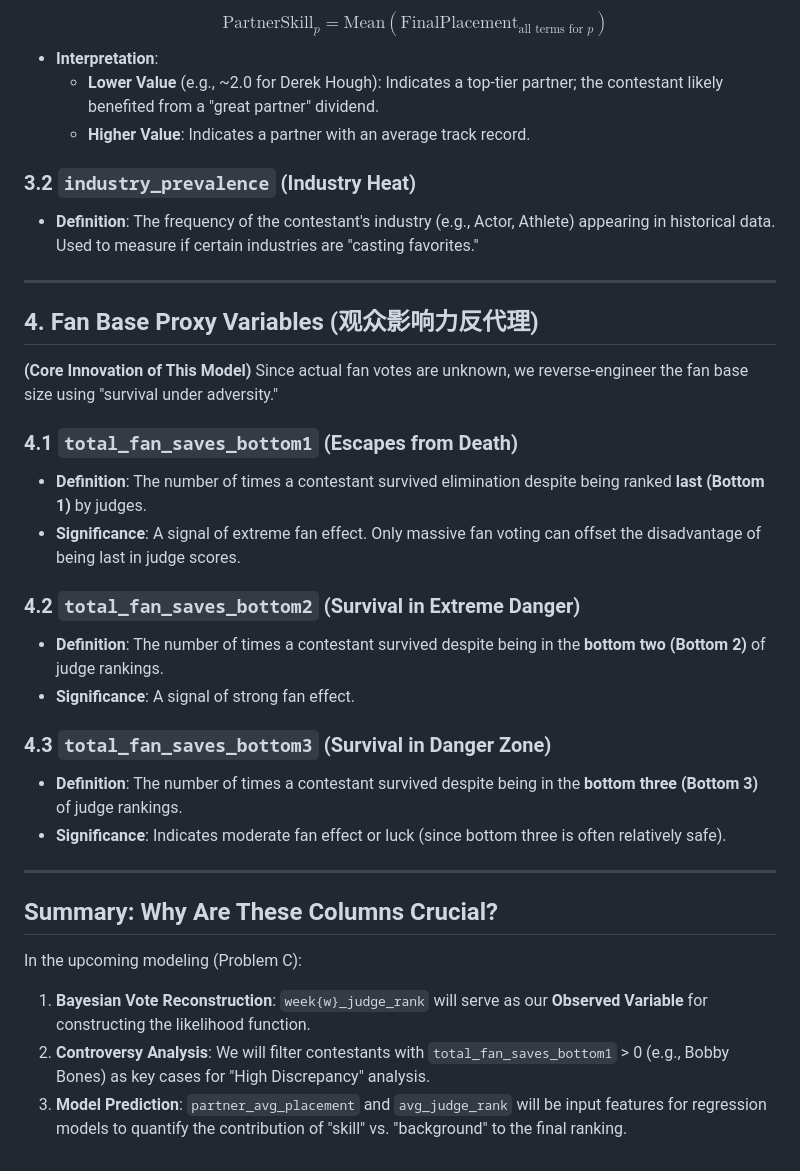
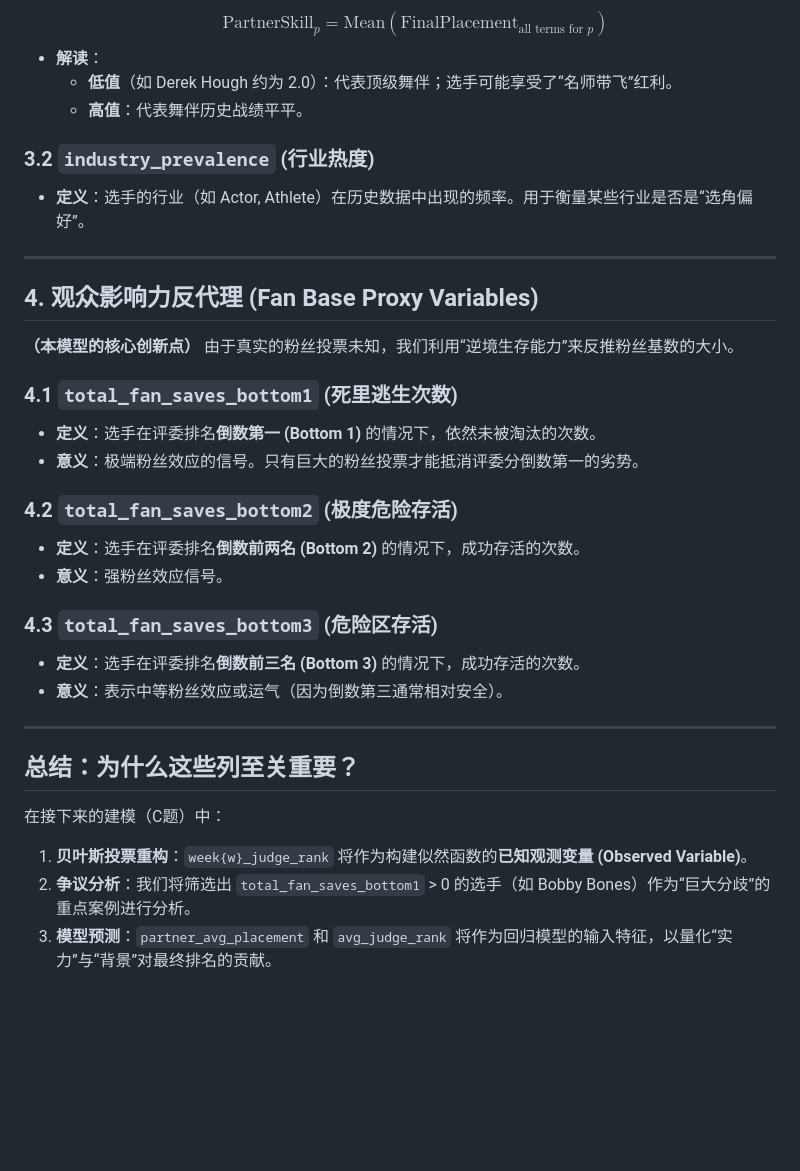
Before and after one commit to lucky-sheltered-boy/2026-MCM-C-Problem, a Markdown page: Data_Dictionary.md, the part around one of its changes. Rendered like a GitHub page; blank space fills up the shorter version.

```diff
--- a/Data_Dictionary.md
+++ b/Data_Dictionary.md
@@ -57,34 +57,34 @@ Quantifies influence from non-contestant factors.
     $$ \text{PartnerSkill}_p = \text{Mean}(\text{FinalPlacement}_{\text{all terms for } p}) $$
-*   **Interpretation**:
-    *   **Lower Value** (e.g., ~2.0 for Derek Hough): Indicates a top-tier partner; the contestant likely benefited from a "great partner" dividend.
-    *   **Higher Value**: Indicates a partner with an average track record.
+*   **解读**：
+    *   **低值**（如 Derek Hough 约为 2.0）：代表顶级舞伴；选手可能享受了“名师带飞”红利。
+    *   **高值**：代表舞伴历史战绩平平。
 
-### 3.2 `industry_prevalence` (Industry Heat)
-*   **Definition**: The frequency of the contestant's industry (e.g., Actor, Athlete) appearing in historical data. Used to measure if certain industries are "casting favorites."
+### 3.2 `industry_prevalence` (行业热度)
+*   **定义**：选手的行业（如 Actor, Athlete）在历史数据中出现的频率。用于衡量某些行业是否是“选角偏好”。
 
 ---
 
-## 4. Fan Base Proxy Variables (观众影响力反代理)
-**(Core Innovation of This Model)**
-Since actual fan votes are unknown, we reverse-engineer the fan base size using "survival under adversity."
+## 4. 观众影响力反代理 (Fan Base Proxy Variables)
+**（本模型的核心创新点）**
+由于真实的粉丝投票未知，我们利用“逆境生存能力”来反推粉丝基数的大小。
 
-### 4.1 `total_fan_saves_bottom1` (Escapes from Death)
-*   **Definition**: The number of times a contestant survived elimination despite being ranked **last (Bottom 1)** by judges.
-*   **Significance**: A signal of extreme fan effect. Only massive fan voting can offset the disadvantage of being last in judge scores.
+### 4.1 `total_fan_saves_bottom1` (死里逃生次数)
+*   **定义**：选手在评委排名**倒数第一 (Bottom 1)** 的情况下，依然未被淘汰的次数。
+*   **意义**：极端粉丝效应的信号。只有巨大的粉丝投票才能抵消评委分倒数第一的劣势。
 
-### 4.2 `total_fan_saves_bottom2` (Survival in Extreme Danger)
-*   **Definition**: The number of times a contestant survived despite being in the **bottom two (Bottom 2)** of judge rankings.
-*   **Significance**: A signal of strong fan effect.
+### 4.2 `total_fan_saves_bottom2` (极度危险存活)
+*   **定义**：选手在评委排名**倒数前两名 (Bottom 2)** 的情况下，成功存活的次数。
+*   **意义**：强粉丝效应信号。
 
-### 4.3 `total_fan_saves_bottom3` (Survival in Danger Zone)
-*   **Definition**: The number of times a contestant survived despite being in the **bottom three (Bottom 3)** of judge rankings.
-*   **Significance**: Indicates moderate fan effect or luck (since bottom three is often relatively safe).
+### 4.3 `total_fan_saves_bottom3` (危险区存活)
+*   **定义**：选手在评委排名**倒数前三名 (Bottom 3)** 的情况下，成功存活的次数。
+*   **意义**：表示中等粉丝效应或运气（因为倒数第三通常相对安全）。
 
 ---
 
-## Summary: Why Are These Columns Crucial?
+## 总结：为什么这些列至关重要？
 
-In the upcoming modeling (Problem C):
-1.  **Bayesian Vote Reconstruction**: `week{w}_judge_rank` will serve as our **Observed Variable** for constructing the likelihood function.
-2.  **Controversy Analysis**: We will filter contestants with `total_fan_saves_bottom1` > 0 (e.g., Bobby Bones) as key cases for "High Discrepancy" analysis.
-3.  **Model Prediction**: `partner_avg_placement` and `avg_judge_rank` will be input features for regression models to quantify the contribution of "skill" vs. "background" to the final ranking.
+在接下来的建模（C题）中：
+1.  **贝叶斯投票重构**：`week{w}_judge_rank` 将作为构建似然函数的**已知观测变量 (Observed Variable)**。
+2.  **争议分析**：我们将筛选出 `total_fan_saves_bottom1` > 0 的选手（如 Bobby Bones）作为“巨大分歧”的重点案例进行分析。
+3.  **模型预测**：`partner_avg_placement` 和 `avg_judge_rank` 将作为回归模型的输入特征，以量化“实力”与“背景”对最终排名的贡献。
```
Also changed, not shown: other parts of Data_Dictionary.md (+36 -36 lines), Code_Logic_Documentation.md (added, +98 -0 lines), Hierarchical_Model_Documentation.md (added, +97 -0 lines).
